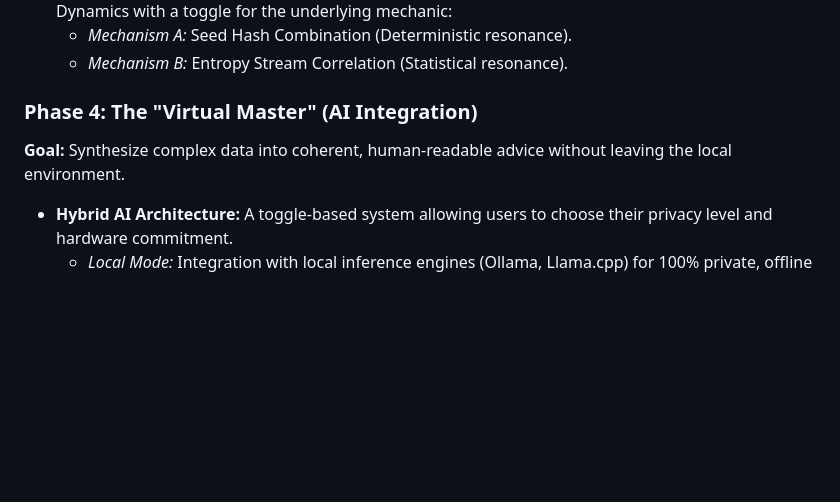
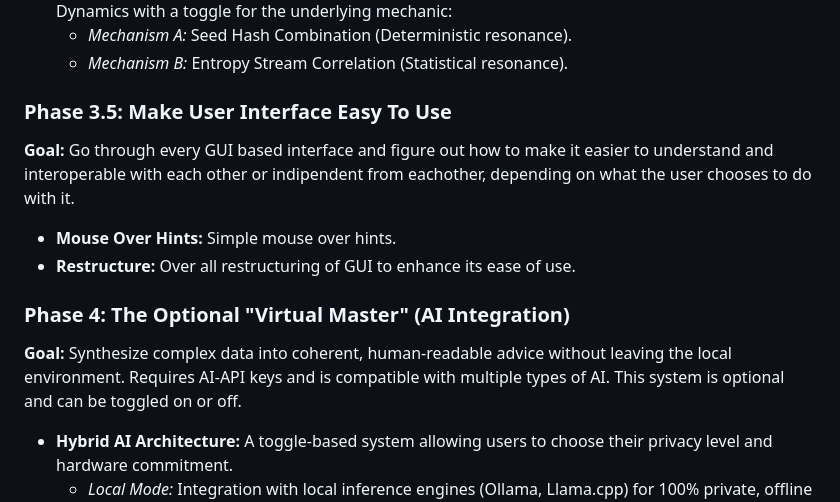
Before and after one commit to kd7tck/FATUM-Mark2, a Markdown page: README.md, the part around the change. Drawn GitHub-style; blank space fills up the shorter version.

Commit message:
Revise phases for UI and AI integration in README
Updated phases in README to include Phase 3.5 for UI improvements and restructured Phase 4 for AI integration details.

```diff
--- a/README.md
+++ b/README.md
@@ -122,8 +122,13 @@ The following roadmap outlines the strategic evolution of FATUM-MARK2 into the u
     *   *Mechanism A:* Seed Hash Combination (Deterministic resonance).
     *   *Mechanism B:* Entropy Stream Correlation (Statistical resonance).
 
-### Phase 4: The "Virtual Master" (AI Integration)
-**Goal:** Synthesize complex data into coherent, human-readable advice without leaving the local environment.
+### Phase 3.5: Make User Interface Easy To Use
+**Goal:** Go through every GUI based interface and figure out how to make it easier to understand and interoperable with each other or indipendent from eachother, depending on what the user chooses to do with it.
+*   **Mouse Over Hints:** Simple mouse over hints.
+*   **Restructure:** Over all restructuring of GUI to enhance its ease of use.
+
+### Phase 4: The Optional "Virtual Master" (AI Integration)
+**Goal:** Synthesize complex data into coherent, human-readable advice without leaving the local environment. Requires AI-API keys and is compatible with multiple types of AI. This system is optional and can be toggled on or off.
 *   **Hybrid AI Architecture:** A toggle-based system allowing users to choose their privacy level and hardware commitment.
     *   *Local Mode:* Integration with local inference engines (Ollama, Llama.cpp) for 100% private, offline readings.
     *   *Cloud Mode:* Optional connector for commercial APIs (OpenAI, Anthropic) for higher fidelity interpretation on lower-end hardware.
```
